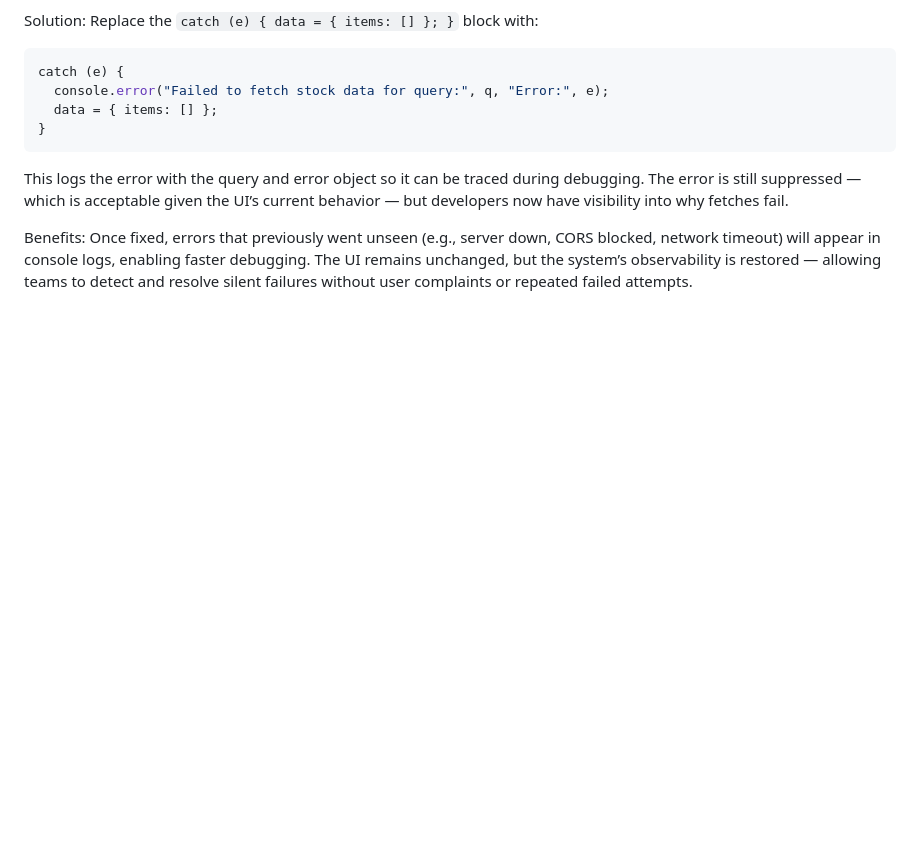
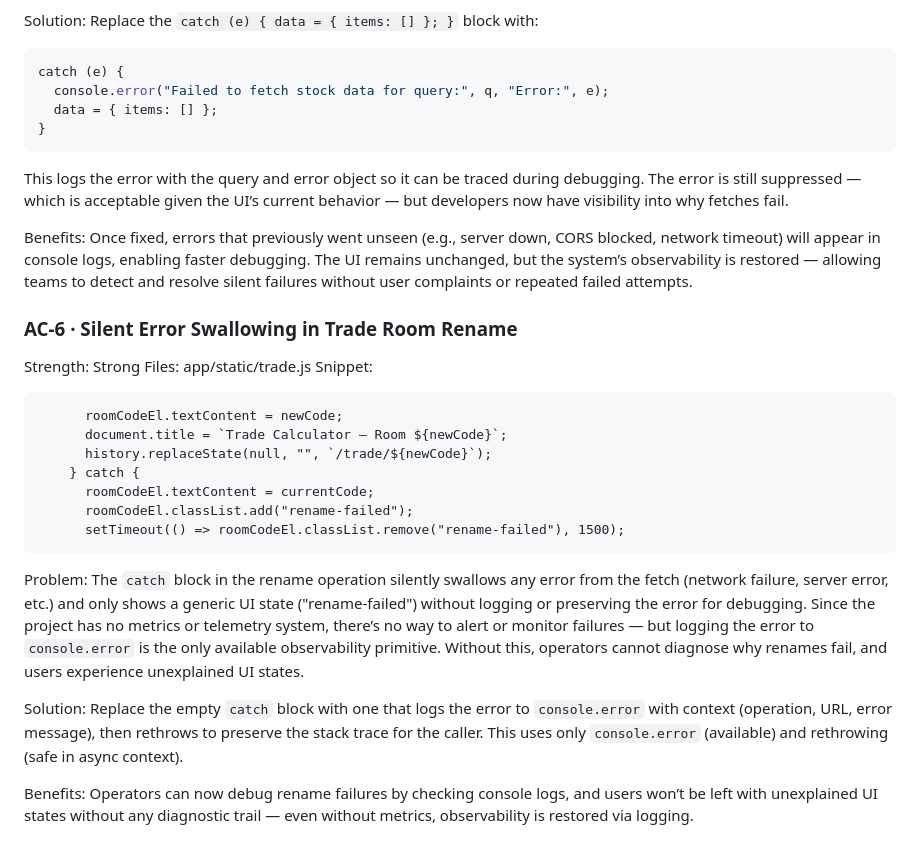
Before and after one commit to Grimmethy/Trade-and-Commission-Calculator, a Markdown page: Docs/OBSERVABILITY_FIX_CANDIDATES.md, the part around the change. Drawn GitHub-style; blank space fills up the shorter version.

Commit message:
Triage batch: 1 candidate-doc update(s)
- Observability triage: silent-catch-block — trade-calculator (app/static/trade.js:582) (task observability-trade-calculator-silent-catch-block-app-static-trade-js-582)

Task-Log: task-logs/observability-trade-calculator-silent-catch-block-app-static-trade-js-582.json

Co-Authored-By: Local Model (qwen3-vl:8b-instruct) <noreply@agent-manager.local>

````diff
--- a/Docs/OBSERVABILITY_FIX_CANDIDATES.md
+++ b/Docs/OBSERVABILITY_FIX_CANDIDATES.md
@@ -121,3 +121,26 @@ This logs the error with the query and error object so it can be traced during d
 
 Benefits:
 Once fixed, errors that previously went unseen (e.g., server down, CORS blocked, network timeout) will appear in console logs, enabling faster debugging. The UI remains unchanged, but the system’s observability is restored — allowing teams to detect and resolve silent failures without user complaints or repeated failed attempts.
+
+### AC-6 · Silent Error Swallowing in Trade Room Rename
+Strength: Strong
+Files: app/static/trade.js
+Snippet:
+```
+      roomCodeEl.textContent = newCode;
+      document.title = `Trade Calculator — Room ${newCode}`;
+      history.replaceState(null, "", `/trade/${newCode}`);
+    } catch {
+      roomCodeEl.textContent = currentCode;
+      roomCodeEl.classList.add("rename-failed");
+      setTimeout(() => roomCodeEl.classList.remove("rename-failed"), 1500);
+```
+
+Problem:
+The `catch` block in the rename operation silently swallows any error from the fetch (network failure, server error, etc.) and only shows a generic UI state ("rename-failed") without logging or preserving the error for debugging. Since the project has no metrics or telemetry system, there’s no way to alert or monitor failures — but logging the error to `console.error` is the only available observability primitive. Without this, operators cannot diagnose why renames fail, and users experience unexplained UI states.
+
+Solution:
+Replace the empty `catch` block with one that logs the error to `console.error` with context (operation, URL, error message), then rethrows to preserve the stack trace for the caller. This uses only `console.error` (available) and rethrowing (safe in async context).
+
+Benefits:
+Operators can now debug rename failures by checking console logs, and users won’t be left with unexplained UI states without any diagnostic trail — even without metrics, observability is restored via logging.
````
